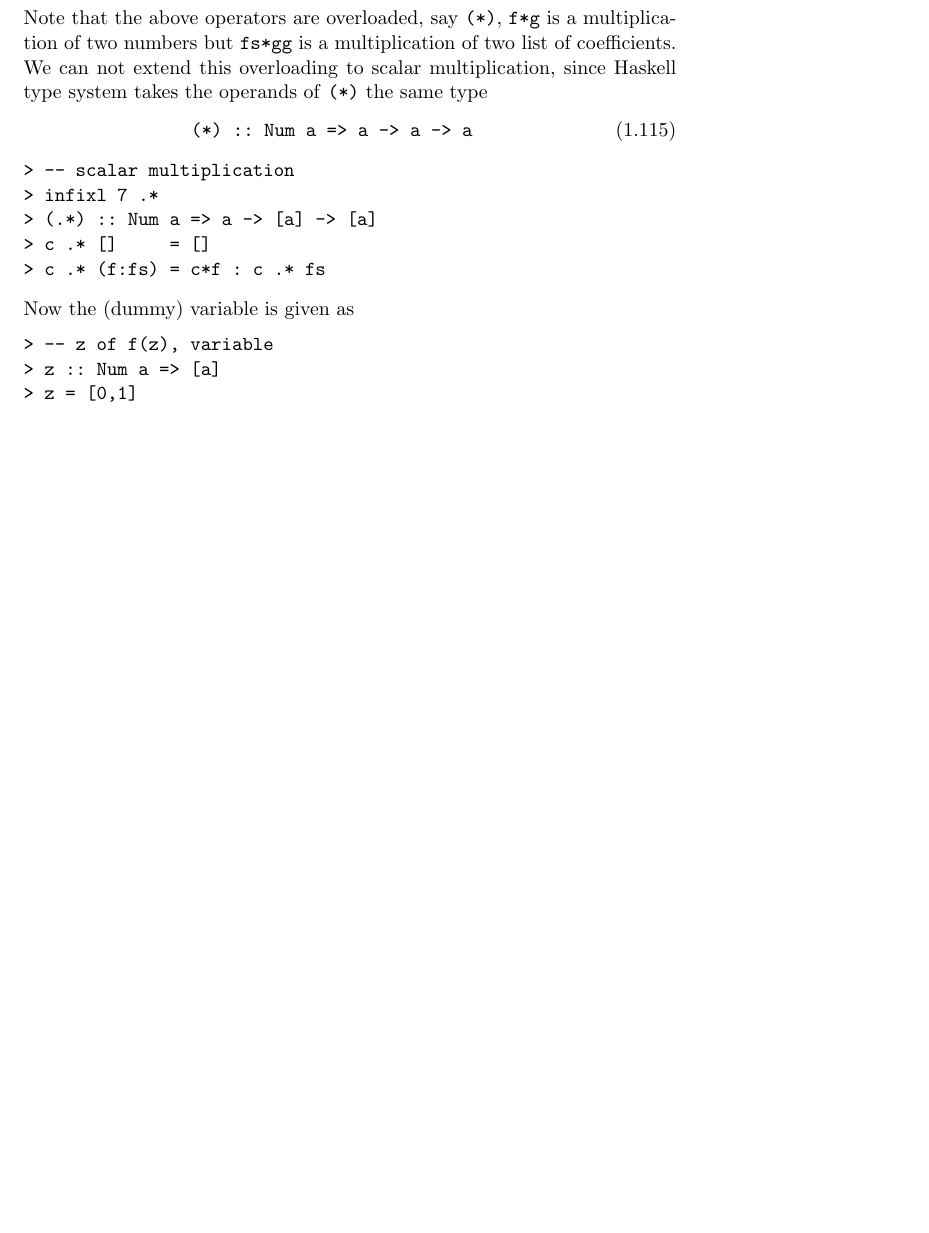
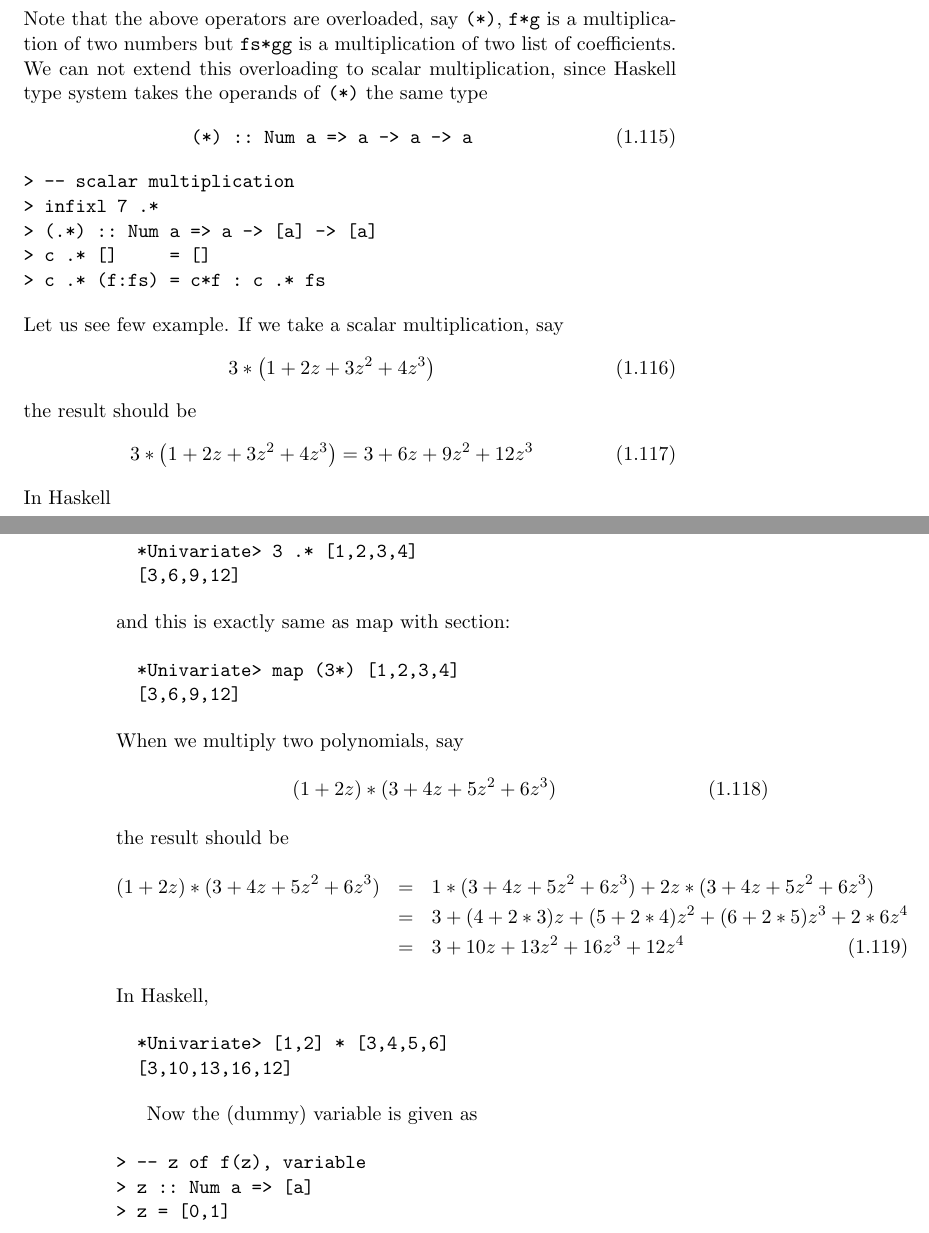
Before and after one commit to raydsameshima/FiniteFields, a LaTeX thesis (finiteFields.tex): part of page 29 of 59 before the commit and two parts of pages 29 and 30 of 59 after it, the two joined at a grey line, cut so that both start at the same text, the shorter picture padded with empty space. Compiled offline with pdfLaTeX.

Commit message:
add example on (.*) and (*)

```diff
--- a/finiteFields.tex
+++ b/finiteFields.tex
@@ -984,6 +984,46 @@ We can not extend this overloading to scalar multiplication, since Haskell type
 > c .* []     = []
 > c .* (f:fs) = c*f : c .* fs
 \end{verbatim}
+Let us see few example.
+If we take a scalar multiplication, say
+\begin{eqnarray}
+3 * \left( 1+2z+3z^2+4z^3\right)
+\end{eqnarray}
+the result should be
+\begin{eqnarray}
+3 * \left( 1+2z+3z^2+4z^3\right)
+=
+3+6z+9z^2+12z^3
+\end{eqnarray}
+In Haskell
+\begin{verbatim}
+  *Univariate> 3 .* [1,2,3,4]
+  [3,6,9,12]
+\end{verbatim}
+and this is exactly same as map with section:
+\begin{verbatim}
+  *Univariate> map (3*) [1,2,3,4]
+  [3,6,9,12]
+\end{verbatim}
+When we multiply two polynomials, say
+\begin{eqnarray}
+(1+2z) * (3+4z+5z^2+6z^3)
+\end{eqnarray}
+the result should be
+\begin{eqnarray}
+\nonumber
+(1+2z) * (3+4z+5z^2+6z^3)
+&=& 1*(3+4z+5z^2+6z^3) + 2z*(3+4z+5z^2+6z^3) \\
+\nonumber
+&=& 3+(4+2*3)z+(5+2*4)z^2+(6+2*5)z^3 + 2*6 z^4 \\
+&=& 3+ 10z + 13z^2 + 16 z^3 + 12 z^4
+\end{eqnarray}
+In Haskell,
+\begin{verbatim}
+  *Univariate> [1,2] * [3,4,5,6]
+  [3,10,13,16,12]
+\end{verbatim}
+
 Now the (dummy) variable is given as
 \begin{verbatim}
 > -- z of f(z), variable
```
